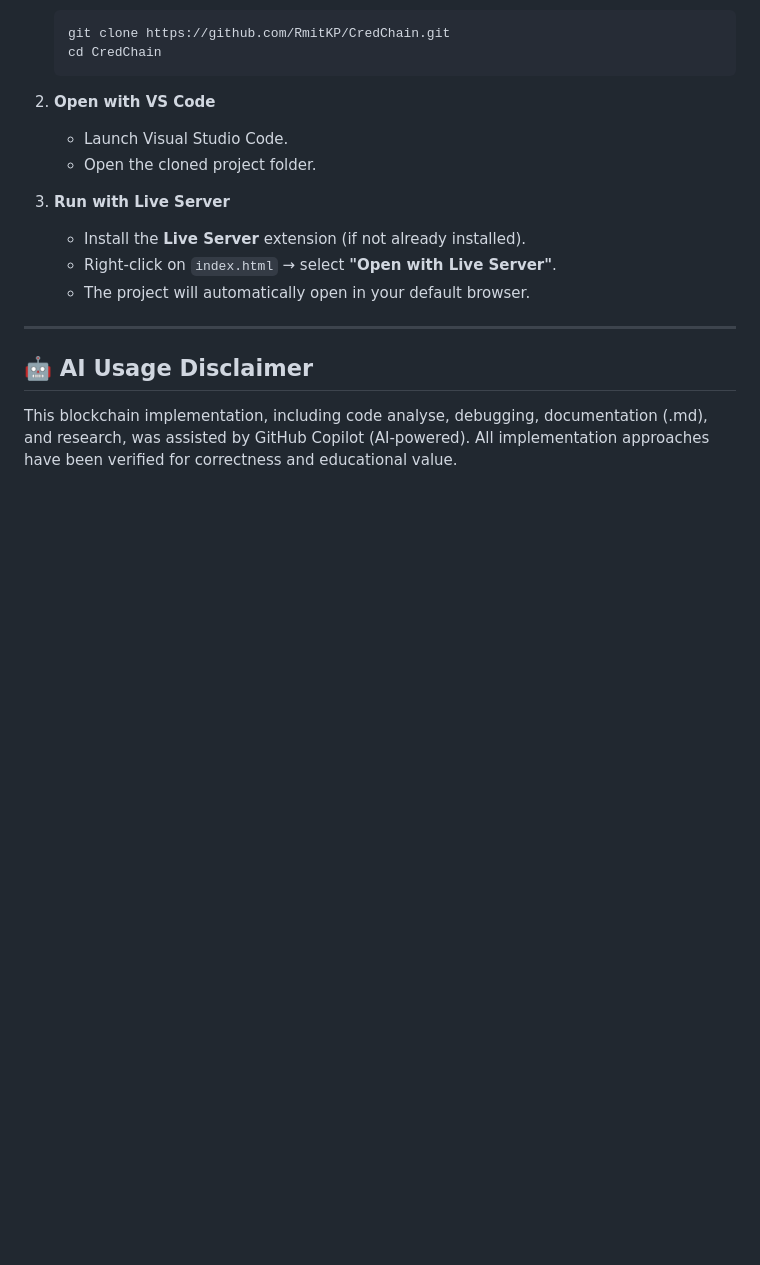
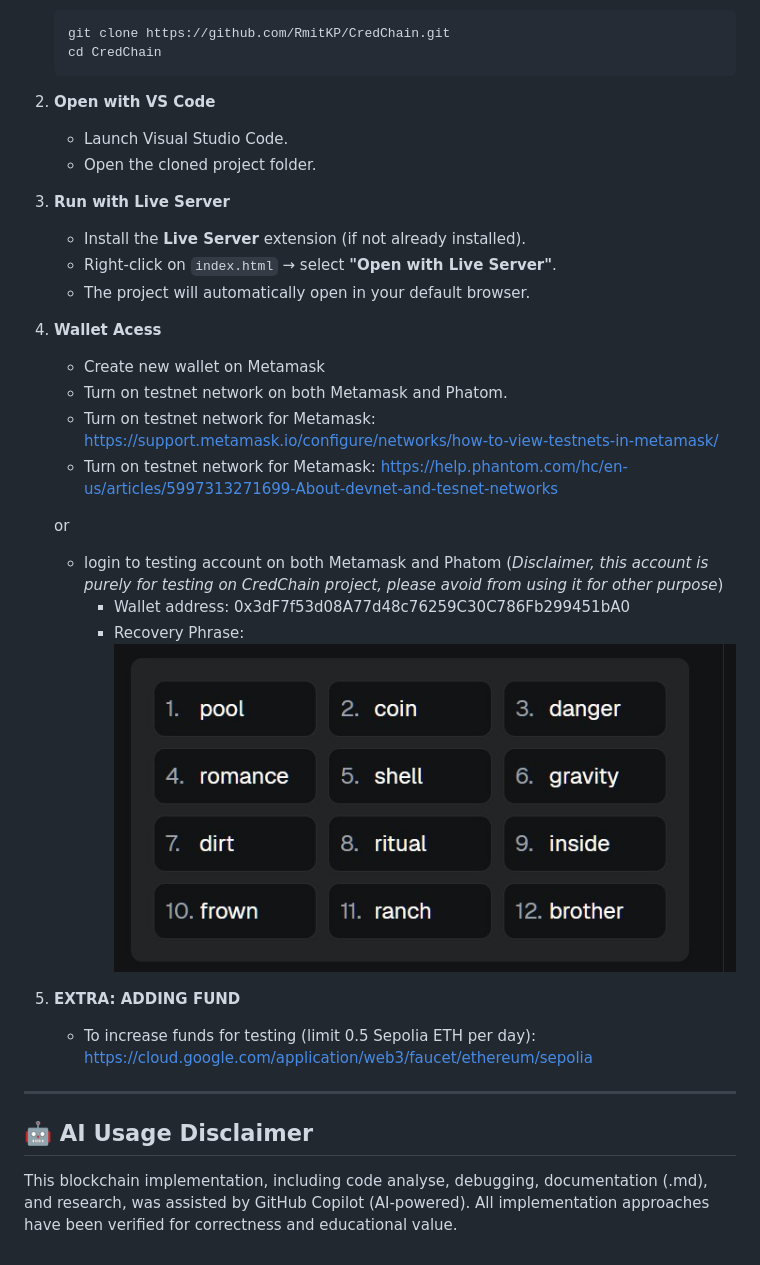
Before and after one commit to RmitKP/CredChain, a Markdown page: README.md, the part around the change. GitHub-like rendering; pictures changed too: image.png (added); blank space fills up the shorter version.

```diff
--- a/README.md
+++ b/README.md
@@ -28,7 +28,23 @@ Follow these steps to set up and run the project:
    - Right-click on `index.html` → select **"Open with Live Server"**.
    - The project will automatically open in your default browser.
 
+4. **Wallet Acess**
+   - Create new wallet on Metamask
+   - Turn on testnet network on both Metamask and Phatom.
+   - Turn on testnet network for Metamask: https://support.metamask.io/configure/networks/how-to-view-testnets-in-metamask/
+   - Turn on testnet network for Metamask: https://help.phantom.com/hc/en-us/articles/5997313271699-About-devnet-and-tesnet-networks
+
+   or
+
+   - login to testing account on both Metamask and Phatom (*Disclaimer, this account is purely for testing on CredChain project, please avoid from using it for other purpose*)
+      - Wallet address:  0x3dF7f53d08A77d48c76259C30C786Fb299451bA0
+      - Recovery Phrase:
+      ![alt text](image.png)
+
+5. **EXTRA: ADDING FUND**
+   - To increase funds for testing (limit 0.5 Sepolia ETH per day): https://cloud.google.com/application/web3/faucet/ethereum/sepolia
 ---
+
 
 ## 🤖 AI Usage Disclaimer
 
```
